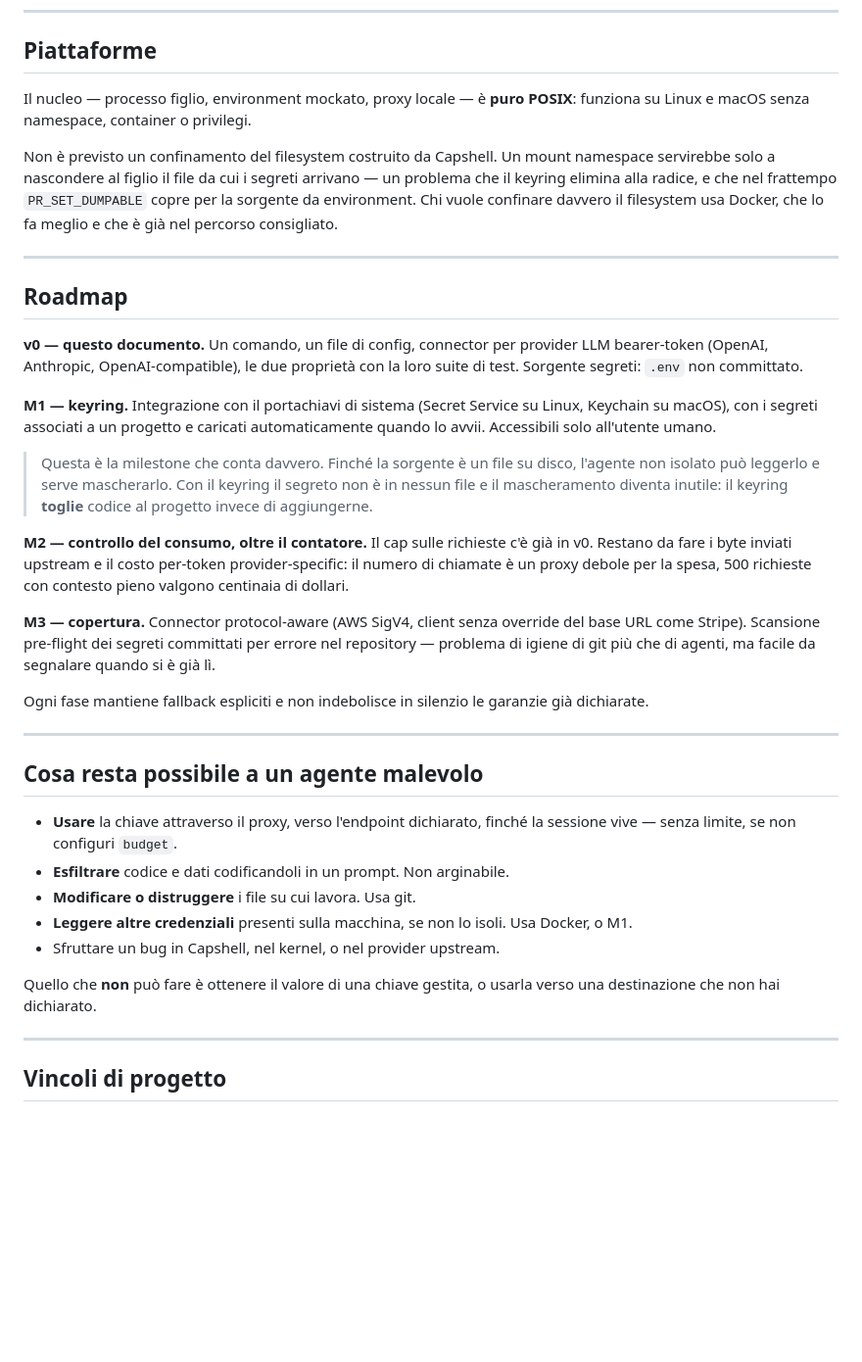
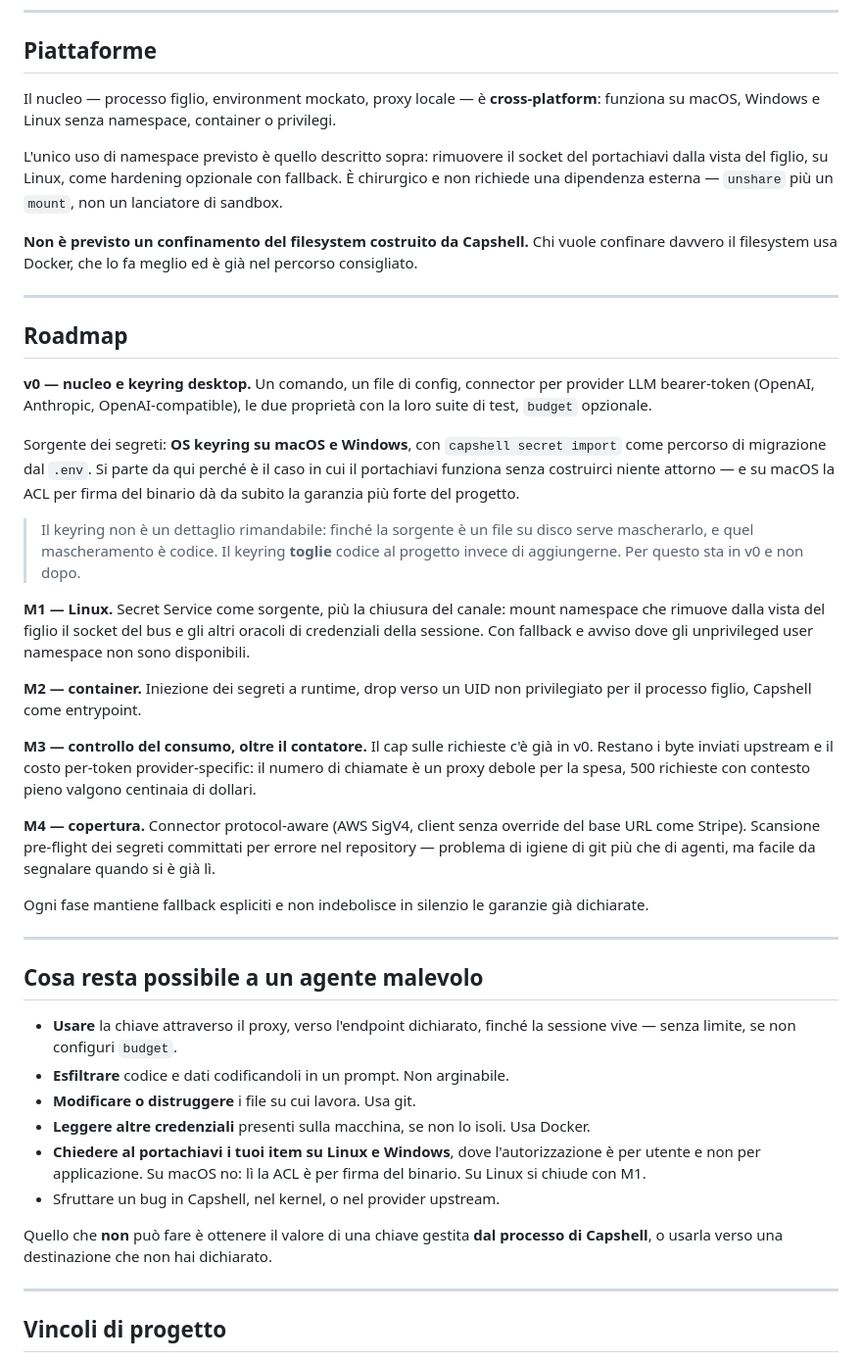
Before and after one commit to luciobaiocchi/twl, a Markdown page: README.md, the part around one of its changes. Shown at 98% size. Drawn GitHub-style; blank space fills up the shorter version.

Commit message:
Documenta le differenze del portachiavi tra piattaforme
Mettere un segreto nel portachiavi lo toglie dal filesystem, ma impedire
a un altro processo dello stesso utente di chiederlo e una proprieta
diversa, e solo macOS ce l'ha nativamente: la ACL e per item e per firma
del binario. Windows autorizza per utente via DPAPI e sta quindi con
Linux, non con macOS.

Documentata la tecnica per costruire la barriera su Linux: il Secret
Service si raggiunge da un socket su un path, quindi basta che il path
non esista nel mount namespace del figlio. Non serve un lanciatore di
sandbox ne una dipendenza esterna, e non stiamo confinando il filesystem.
Estesa agli altri oracoli di credenziali della sessione (ssh-agent,
gpg-agent, socket Docker). Resta hardening opzionale: dove gli
unprivileged user namespace non ci sono, si parte comunque e lo si dice.

Aggiunte le due condizioni per non sprecare la ACL su macOS: binario
firmato e item con ACL ristretta alla sola app creatrice.

Roadmap riordinata secondo la direzione scelta: keyring desktop in v0,
Linux in M1, container in M2, consumo e copertura a seguire.

Co-Authored-By: Claude Opus 5 <noreply@anthropic.com>
Claude-Session: https://claude.ai/code/session_014ddYiTEhPMzPscN58jUDnq

```diff
--- a/README.md
+++ b/README.md
@@ -206,39 +242,50 @@ aggiungere un cifrario: è usare il keyring, o iniettarli a runtime.
 
 ## Piattaforme
 
-Il nucleo — processo figlio, environment mockato, proxy locale — è **puro
-POSIX**: funziona su Linux e macOS senza namespace, container o privilegi.
+Il nucleo — processo figlio, environment mockato, proxy locale — è
+**cross-platform**: funziona su macOS, Windows e Linux senza namespace,
+container o privilegi.
 
-Non è previsto un confinamento del filesystem costruito da Capshell. Un mount
-namespace servirebbe solo a nascondere al figlio il file da cui i segreti
-arrivano — un problema che il keyring elimina alla radice, e che nel frattempo
-`PR_SET_DUMPABLE` copre per la sorgente da environment. Chi vuole confinare
-davvero il filesystem usa Docker, che lo fa meglio e che è già nel percorso
-consigliato.
+L'unico uso di namespace previsto è quello descritto sopra: rimuovere il socket
+del portachiavi dalla vista del figlio, su Linux, come hardening opzionale con
+fallback. È chirurgico e non richiede una dipendenza esterna — `unshare` più un
+`mount`, non un lanciatore di sandbox.
+
+**Non è previsto un confinamento del filesystem costruito da Capshell.** Chi
+vuole confinare davvero il filesystem usa Docker, che lo fa meglio ed è già nel
+percorso consigliato.
 
 ---
 
 ## Roadmap
 
-**v0 — questo documento.** Un comando, un file di config, connector per provider
-LLM bearer-token (OpenAI, Anthropic, OpenAI-compatible), le due proprietà con la
-loro suite di test. Sorgente segreti: `.env` non committato.
+**v0 — nucleo e keyring desktop.** Un comando, un file di config, connector per
+provider LLM bearer-token (OpenAI, Anthropic, OpenAI-compatible), le due
+proprietà con la loro suite di test, `budget` opzionale.
 
-**M1 — keyring.** Integrazione con il portachiavi di sistema (Secret Service su
-Linux, Keychain su macOS), con i segreti associati a un progetto e caricati
-automaticamente quando lo avvii. Accessibili solo all'utente umano.
+Sorgente dei segreti: **OS keyring su macOS e Windows**, con `capshell secret
+import` come percorso di migrazione dal `.env`. Si parte da qui perché è il caso
+in cui il portachiavi funziona senza costruirci niente attorno — e su macOS la
+ACL per firma del binario dà da subito la garanzia più forte del progetto.
 
-> Questa è la milestone che conta davvero. Finché la sorgente è un file su
-> disco, l'agente non isolato può leggerlo e serve mascherarlo. Con il keyring
-> il segreto non è in nessun file e il mascheramento diventa inutile: il keyring
-> **toglie** codice al progetto invece di aggiungerne.
+> Il keyring non è un dettaglio rimandabile: finché la sorgente è un file su
+> disco serve mascherarlo, e quel mascheramento è codice. Il keyring **toglie**
+> codice al progetto invece di aggiungerne. Per questo sta in v0 e non dopo.
 
-**M2 — controllo del consumo, oltre il contatore.** Il cap sulle richieste c'è
-già in v0. Restano da fare i byte inviati upstream e il costo per-token
+**M1 — Linux.** Secret Service come sorgente, più la chiusura del canale: mount
+namespace che rimuove dalla vista del figlio il socket del bus e gli altri
+oracoli di credenziali della sessione. Con fallback e avviso dove gli
+unprivileged user namespace non sono disponibili.
+
+**M2 — container.** Iniezione dei segreti a runtime, drop verso un UID non
+privilegiato per il processo figlio, Capshell come entrypoint.
+
+**M3 — controllo del consumo, oltre il contatore.** Il cap sulle richieste c'è
+già in v0. Restano i byte inviati upstream e il costo per-token
 provider-specific: il numero di chiamate è un proxy debole per la spesa, 500
 richieste con contesto pieno valgono centinaia di dollari.
 
-**M3 — copertura.** Connector protocol-aware (AWS SigV4, client senza override
+**M4 — copertura.** Connector protocol-aware (AWS SigV4, client senza override
 del base URL come Stripe). Scansione pre-flight dei segreti committati per errore
 nel repository — problema di igiene di git più che di agenti, ma facile da
 segnalare quando si è già lì.
@@ -255,11 +302,14 @@ già dichiarate.
 - **Esfiltrare** codice e dati codificandoli in un prompt. Non arginabile.
 - **Modificare o distruggere** i file su cui lavora. Usa git.
 - **Leggere altre credenziali** presenti sulla macchina, se non lo isoli.
-  Usa Docker, o M1.
+  Usa Docker.
+- **Chiedere al portachiavi i tuoi item su Linux e Windows**, dove
+  l'autorizzazione è per utente e non per applicazione. Su macOS no: lì la ACL
+  è per firma del binario. Su Linux si chiude con M1.
 - Sfruttare un bug in Capshell, nel kernel, o nel provider upstream.
 
-Quello che **non** può fare è ottenere il valore di una chiave gestita, o usarla
-verso una destinazione che non hai dichiarato.
+Quello che **non** può fare è ottenere il valore di una chiave gestita **dal
+processo di Capshell**, o usarla verso una destinazione che non hai dichiarato.
 
 ---
 
```
Also changed, not shown: other parts of README.md (+38 -2 lines).
